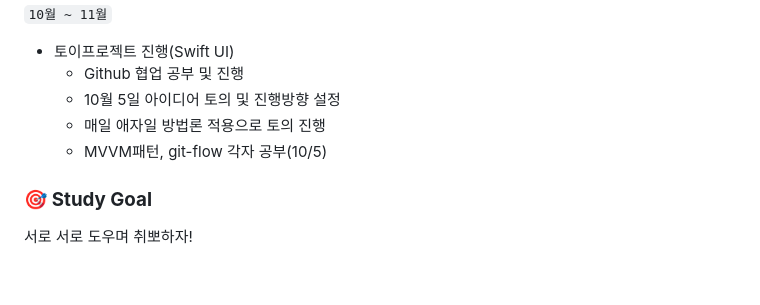
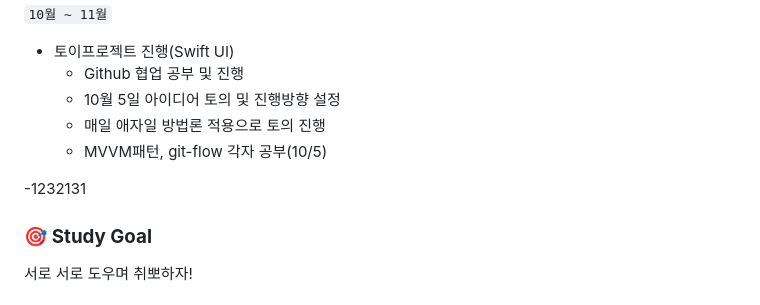
Before and after one commit to APP-iOS3rd/TouchSchool, a Markdown page: README.md, the part around the change. Rendered like a GitHub page; blank space fills up the shorter version.

Commit message:
docs: Update README.md

```diff
--- a/README.md
+++ b/README.md
@@ -21,7 +21,7 @@
     - 매일 애자일 방법론 적용으로 토의 진행
     - MVVM패턴, git-flow 각자 공부(10/5)
 </aside>
-
+-1232131
 
 ### 🎯 **Study Goal**
 서로 서로 도우며 취뽀하자!
```
